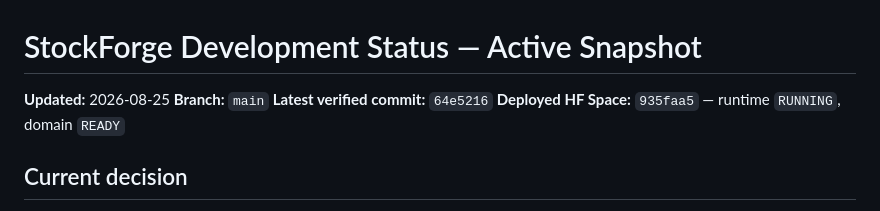
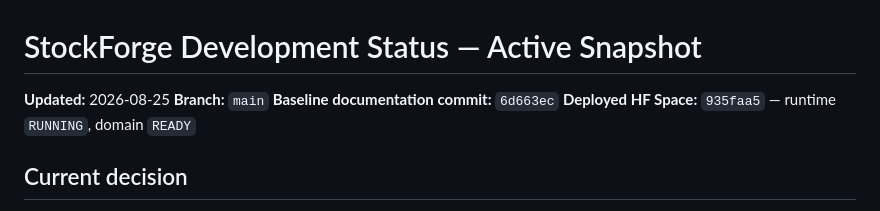
Before and after one commit to ibank31/stockforge-ai, a Markdown page: docs/STATUS.md, the part around the change. Drawn GitHub-style.

```diff
--- a/docs/STATUS.md
+++ b/docs/STATUS.md
@@ -2,7 +2,7 @@
 
 **Updated:** 2026-08-25
 **Branch:** `main`
-**Latest verified commit:** `64e5216`
+**Baseline documentation commit:** `6d663ec`
 **Deployed HF Space:** `935faa5` — runtime `RUNNING`, domain `READY`
 
 ## Current decision
```
Also changed, not shown: docs/SESSION_HANDOVER.md (+3 -3 lines).
